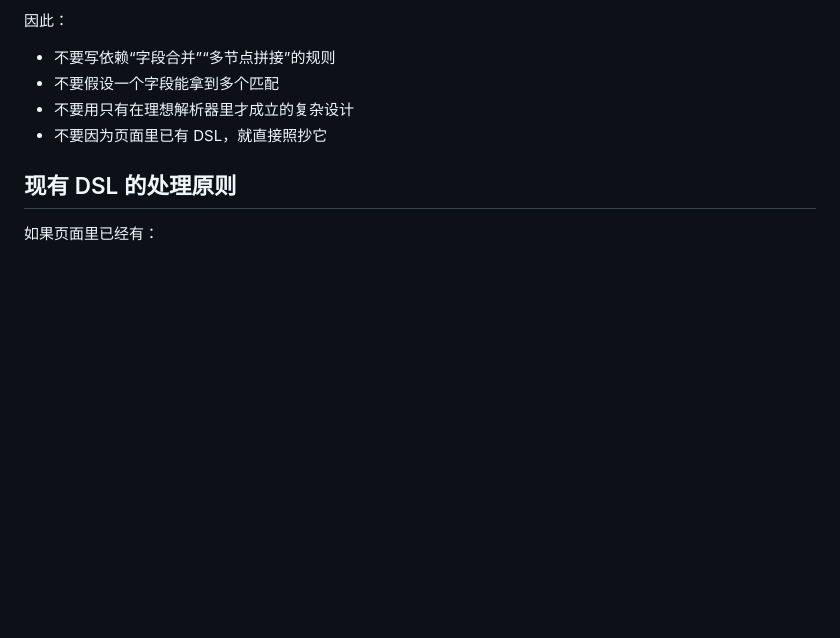
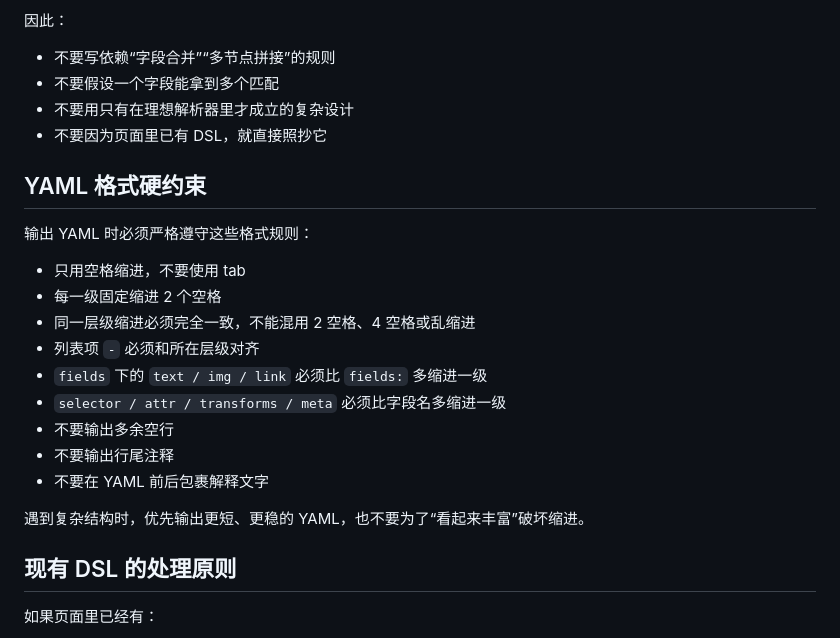
Before and after one commit to alanryken/TV-Like, a Markdown page: skills/tvlike-html-rule-extractor/SKILL.md, the part around one of its changes. GitHub-like rendering; blank space fills up the shorter version.

```diff
--- a/skills/tvlike-html-rule-extractor/SKILL.md
+++ b/skills/tvlike-html-rule-extractor/SKILL.md
@@ -116,6 +116,22 @@ transforms 只支持：
 - 不要用只有在理想解析器里才成立的复杂设计
 - 不要因为页面里已有 DSL，就直接照抄它
 
+## YAML 格式硬约束
+
+输出 YAML 时必须严格遵守这些格式规则：
+
+- 只用空格缩进，不要使用 tab
+- 每一级固定缩进 2 个空格
+- 同一层级缩进必须完全一致，不能混用 2 空格、4 空格或乱缩进
+- 列表项 `-` 必须和所在层级对齐
+- `fields` 下的 `text / img / link` 必须比 `fields:` 多缩进一级
+- `selector / attr / transforms / meta` 必须比字段名多缩进一级
+- 不要输出多余空行
+- 不要输出行尾注释
+- 不要在 YAML 前后包裹解释文字
+
+遇到复杂结构时，优先输出更短、更稳的 YAML，也不要为了“看起来丰富”破坏缩进。
+
 ## 现有 DSL 的处理原则
 
 如果页面里已经有：
```
Also changed, not shown: other parts of skills/tvlike-html-rule-extractor/SKILL.md (+43 -0 lines).
